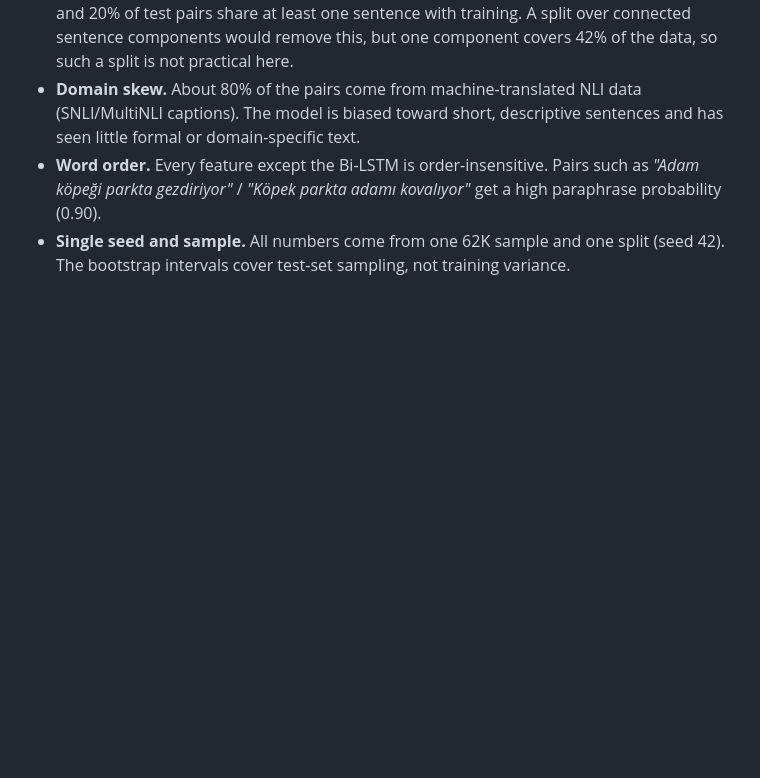
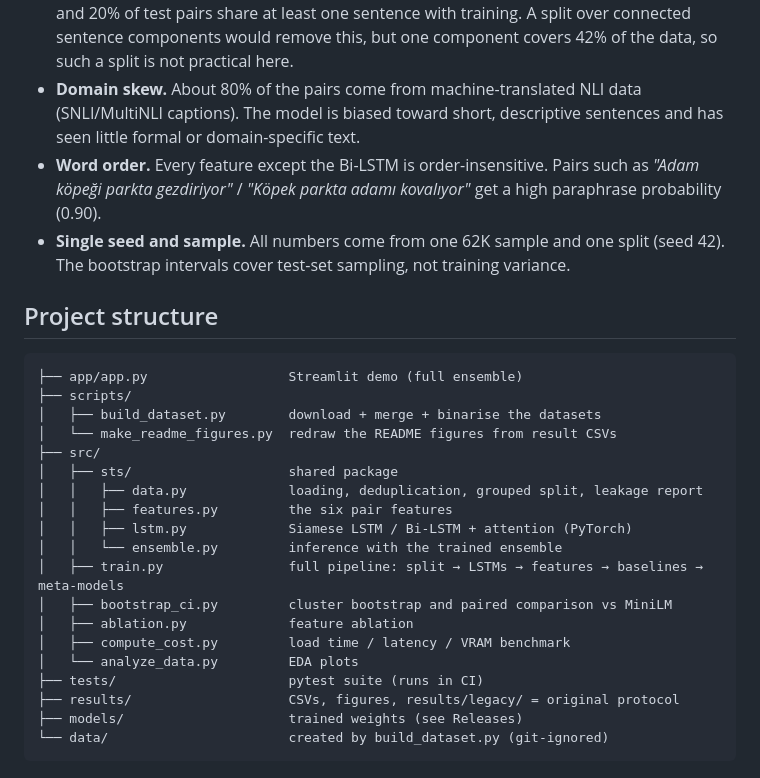
Before and after one commit to BurakYildizGameDev/turkish-sts-ensemble, a Markdown page: README.md, the part around the change. GitHub-like rendering; blank space fills up the shorter version.

Commit message:
README: project structure

````diff
--- a/README.md
+++ b/README.md
@@ -149,3 +149,27 @@ The full ensemble is still about 4× faster than E5-large while scoring 6 F1 poi
 - **Domain skew.** About 80% of the pairs come from machine-translated NLI data (SNLI/MultiNLI captions). The model is biased toward short, descriptive sentences and has seen little formal or domain-specific text.
 - **Word order.** Every feature except the Bi-LSTM is order-insensitive. Pairs such as *"Adam köpeği parkta gezdiriyor"* / *"Köpek parkta adamı kovalıyor"* get a high paraphrase probability (0.90).
 - **Single seed and sample.** All numbers come from one 62K sample and one split (seed 42). The bootstrap intervals cover test-set sampling, not training variance.
+
+## Project structure
+
+```
+├── app/app.py                  Streamlit demo (full ensemble)
+├── scripts/
+│   ├── build_dataset.py        download + merge + binarise the datasets
+│   └── make_readme_figures.py  redraw the README figures from result CSVs
+├── src/
+│   ├── sts/                    shared package
+│   │   ├── data.py             loading, deduplication, grouped split, leakage report
+│   │   ├── features.py         the six pair features
+│   │   ├── lstm.py             Siamese LSTM / Bi-LSTM + attention (PyTorch)
+│   │   └── ensemble.py         inference with the trained ensemble
+│   ├── train.py                full pipeline: split → LSTMs → features → baselines → meta-models
+│   ├── bootstrap_ci.py         cluster bootstrap and paired comparison vs MiniLM
+│   ├── ablation.py             feature ablation
+│   ├── compute_cost.py         load time / latency / VRAM benchmark
+│   └── analyze_data.py         EDA plots
+├── tests/                      pytest suite (runs in CI)
+├── results/                    CSVs, figures, results/legacy/ = original protocol
+├── models/                     trained weights (see Releases)
+└── data/                       created by build_dataset.py (git-ignored)
+```
````
